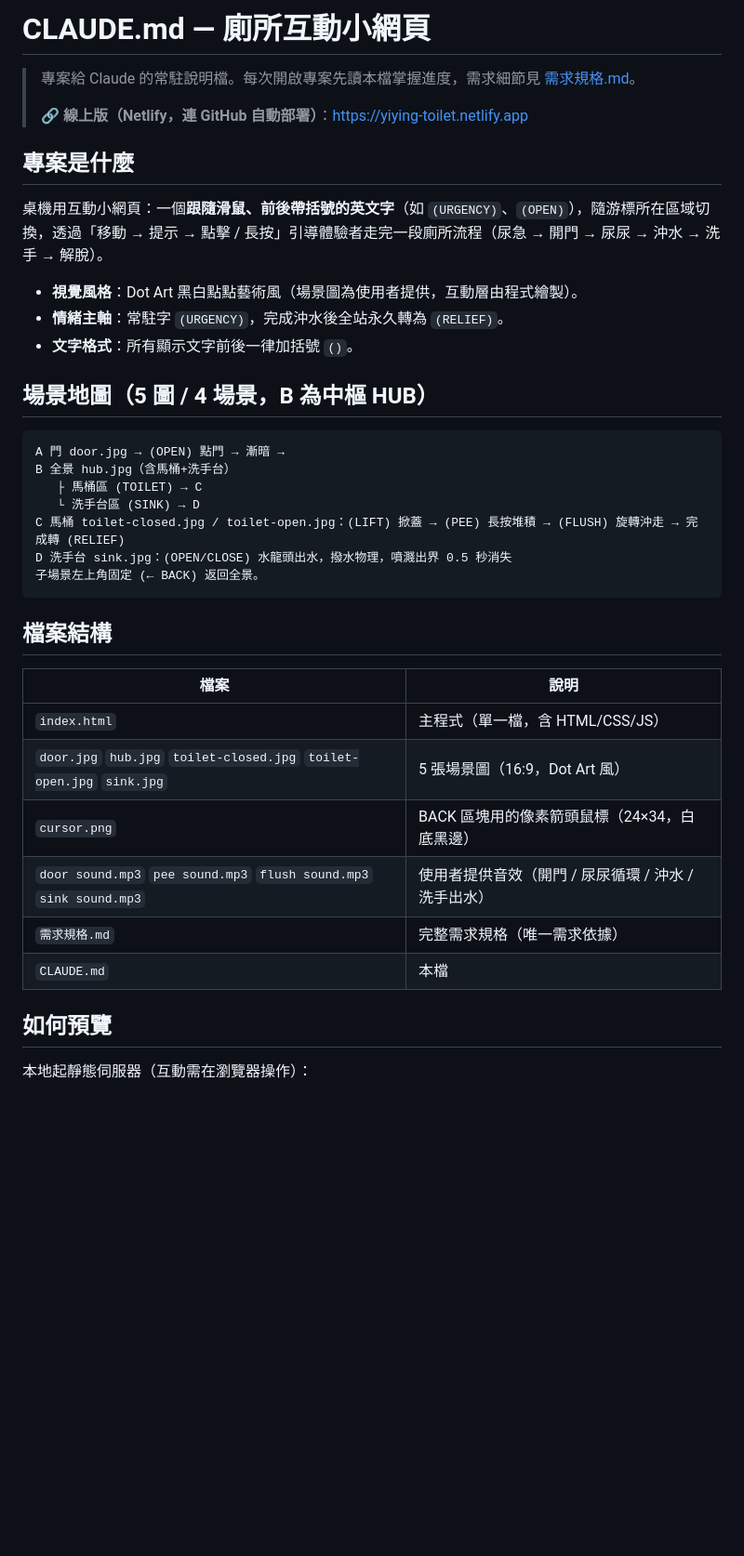
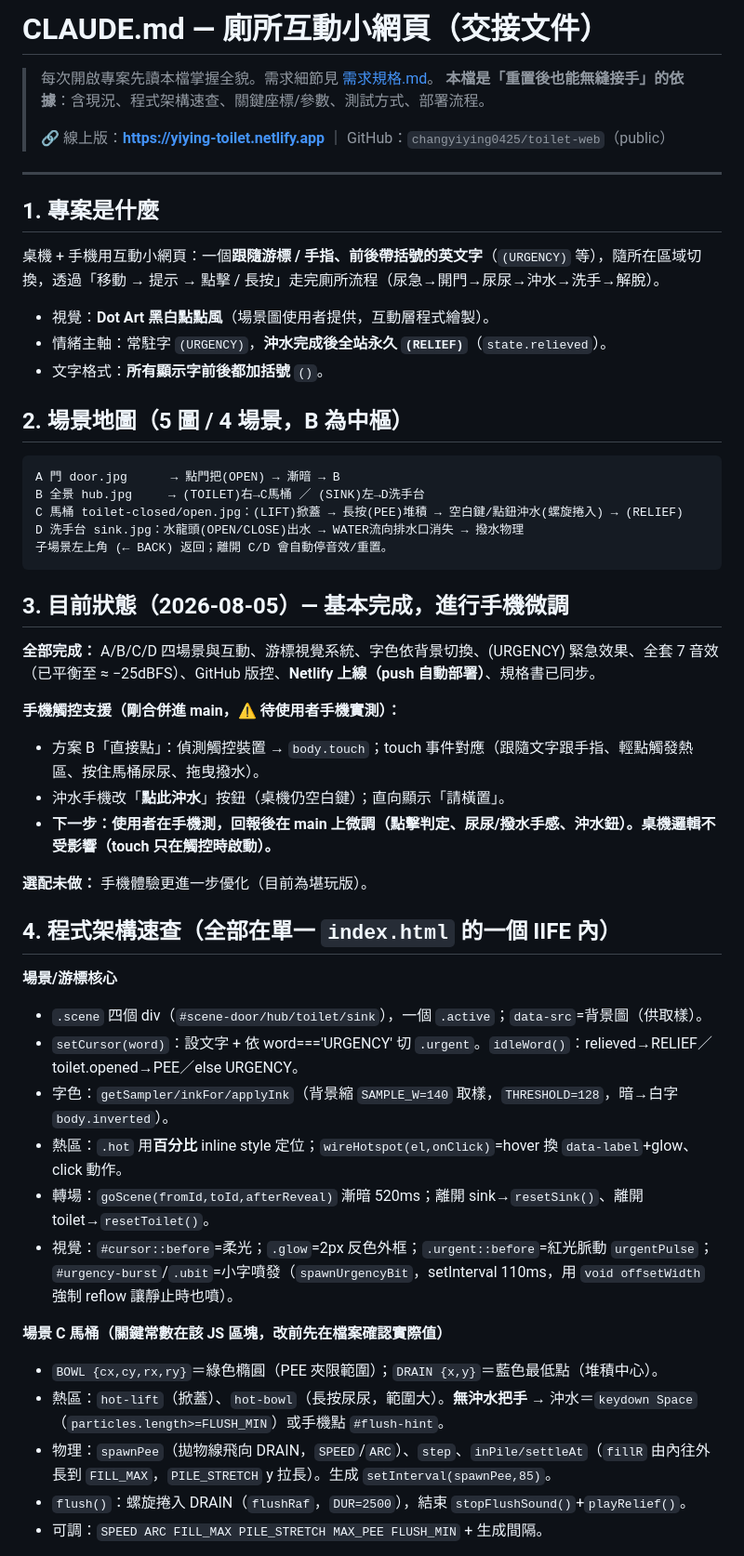
Before and after one commit to changyiying0425/toilet-web, a Markdown page: CLAUDE.md, the part around one of its changes. Shown at 93% size. Drawn GitHub-style; blank space fills up the shorter version.

````diff
--- a/CLAUDE.md
+++ b/CLAUDE.md
@@ -1,41 +1,55 @@
-# CLAUDE.md — 廁所互動小網頁
+# CLAUDE.md — 廁所互動小網頁（交接文件）
 
-> 專案給 Claude 的常駐說明檔。每次開啟專案先讀本檔掌握進度，需求細節見 [需求規格.md](需求規格.md)。
+> 每次開啟專案先讀本檔掌握全貌。需求細節見 [需求規格.md](需求規格.md)。
+> **本檔是「重置後也能無縫接手」的依據**：含現況、程式架構速查、關鍵座標/參數、測試方式、部署流程。
 >
-> 🔗 **線上版（Netlify，連 GitHub 自動部署）**：https://yiying-toilet.netlify.app
+> 🔗 線上版：**https://yiying-toilet.netlify.app** ｜ GitHub：`changyiying0425/toilet-web`（public）
 
-## 專案是什麼
+---
 
-桌機用互動小網頁：一個**跟隨滑鼠、前後帶括號的英文字**（如 `(URGENCY)`、`(OPEN)`），隨游標所在區域切換，透過「移動 → 提示 → 點擊 / 長按」引導體驗者走完一段廁所流程（尿急 → 開門 → 尿尿 → 沖水 → 洗手 → 解脫）。
+## 1. 專案是什麼
 
-- **視覺風格**：Dot Art 黑白點點藝術風（場景圖為使用者提供，互動層由程式繪製）。
-- **情緒主軸**：常駐字 `(URGENCY)`，完成沖水後全站永久轉為 `(RELIEF)`。
-- **文字格式**：所有顯示文字前後一律加括號 `()`。
+桌機 + 手機用互動小網頁：一個**跟隨游標 / 手指、前後帶括號的英文字**（`(URGENCY)` 等），隨所在區域切換，透過「移動 → 提示 → 點擊 / 長按」走完廁所流程（尿急→開門→尿尿→沖水→洗手→解脫）。
 
-## 場景地圖（5 圖 / 4 場景，B 為中樞 HUB）
+- 視覺：**Dot Art 黑白點點風**（場景圖使用者提供，互動層程式繪製）。
+- 情緒主軸：常駐字 `(URGENCY)`，**沖水完成後全站永久 `(RELIEF)`**（`state.relieved`）。
+- 文字格式：**所有顯示字前後都加括號** `()`。
+
+## 2. 場景地圖（5 圖 / 4 場景，B 為中樞）
 
 ```
-A 門 door.jpg → (OPEN) 點門 → 漸暗 →
-B 全景 hub.jpg（含馬桶+洗手台）
-   ├ 馬桶區 (TOILET) → C
-   └ 洗手台區 (SINK) → D
-C 馬桶 toilet-closed.jpg / toilet-open.jpg：(LIFT) 掀蓋 → (PEE) 長按堆積 → (FLUSH) 旋轉沖走 → 完成轉 (RELIEF)
-D 洗手台 sink.jpg：(OPEN/CLOSE) 水龍頭出水，撥水物理，噴濺出界 0.5 秒消失
-子場景左上角固定 (← BACK) 返回全景。
+A 門 door.jpg      → 點門把(OPEN) → 漸暗 → B
+B 全景 hub.jpg     → (TOILET)右→C馬桶 ／ (SINK)左→D洗手台
+C 馬桶 toilet-closed/open.jpg：(LIFT)掀蓋 → 長按(PEE)堆積 → 空白鍵/點鈕沖水(螺旋捲入) → (RELIEF)
+D 洗手台 sink.jpg：水龍頭(OPEN/CLOSE)出水 → WATER流向排水口消失 → 撥水物理
+子場景左上角 (← BACK) 返回；離開 C/D 會自動停音效/重置。
 ```
 
-## 檔案結構
+## 3. 目前狀態（2026-08-05）— **基本完成，進行手機微調**
 
-| 檔案 | 說明 |
-|------|------|
-| `index.html` | 主程式（單一檔，含 HTML/CSS/JS） |
-| `door.jpg` `hub.jpg` `toilet-closed.jpg` `toilet-open.jpg` `sink.jpg` | 5 張場景圖（16:9，Dot Art 風） |
-| `cursor.png` | BACK 區塊用的像素箭頭鼠標（24×34，白底黑邊） |
-| `door sound.mp3` `pee sound.mp3` `flush sound.mp3` `sink sound.mp3` | 使用者提供音效（開門 / 尿尿循環 / 沖水 / 洗手出水） |
-| `需求規格.md` | 完整需求規格（唯一需求依據） |
-| `CLAUDE.md` | 本檔 |
+**全部完成：** A/B/C/D 四場景與互動、游標視覺系統、字色依背景切換、(URGENCY) 緊急效果、全套 7 音效（已平衡至 ≈ −25dBFS）、GitHub 版控、**Netlify 上線（push 自動部署）**、規格書已同步。
 
-## 如何預覽
+**手機觸控支援（剛合併進 main，⚠️ 待使用者手機實測）：**
+- 方案 B「直接點」：偵測觸控裝置 → `body.touch`；touch 事件對應（跟隨文字跟手指、輕點觸發熱區、按住馬桶尿尿、拖曳撥水）。
+- 沖水手機改「**點此沖水**」按鈕（桌機仍空白鍵）；直向顯示「請橫置」。
+- **下一步：使用者在手機測，回報後在 main 上微調（點擊判定、尿尿/撥水手感、沖水鈕）。桌機邏輯不受影響（touch 只在觸控時啟動）。**
 
-本地起靜態伺服器（互動需在瀏覽器操作）：
+**選配未做：** 手機體驗更進一步優化（目前為堪玩版）。
 
+## 4. 程式架構速查（全部在單一 `index.html` 的一個 IIFE 內）
+
+**場景/游標核心**
+- `.scene` 四個 div（`#scene-door/hub/toilet/sink`），一個 `.active`；`data-src`=背景圖（供取樣）。
+- `setCursor(word)`：設文字 + 依 word==='URGENCY' 切 `.urgent`。`idleWord()`：relieved→RELIEF／toilet.opened→PEE／else URGENCY。
+- 字色：`getSampler/inkFor/applyInk`（背景縮 `SAMPLE_W=140` 取樣，`THRESHOLD=128`，暗→白字 `body.inverted`）。
+- 熱區：`.hot` 用**百分比** inline style 定位；`wireHotspot(el,onClick)`=hover 換 `data-label`+glow、click 動作。
+- 轉場：`goScene(fromId,toId,afterReveal)` 漸暗 520ms；離開 sink→`resetSink()`、離開 toilet→`resetToilet()`。
+- 視覺：`#cursor::before`=柔光；`.glow`=2px 反色外框；`.urgent::before`=紅光脈動 `urgentPulse`；`#urgency-burst`/`.ubit`=小字噴發（`spawnUrgencyBit`，setInterval 110ms，用 `void offsetWidth` 強制 reflow 讓靜止時也噴）。
+
+**場景 C 馬桶（關鍵常數在該 JS 區塊，改前先在檔案確認實際值）**
+- `BOWL {cx,cy,rx,ry}`＝綠色橢圓（PEE 夾限範圍）；`DRAIN {x,y}`＝藍色最低點（堆積中心）。
+- 熱區：`hot-lift`（掀蓋）、`hot-bowl`（長按尿尿，範圍大）。**無沖水把手** → 沖水＝`keydown Space`（`particles.length>=FLUSH_MIN`）或手機點 `#flush-hint`。
+- 物理：`spawnPee`（拋物線飛向 DRAIN，`SPEED`/`ARC`）、`step`、`inPile/settleAt`（`fillR` 由內往外長到 `FILL_MAX`，`PILE_STRETCH` y 拉長）。生成 `setInterval(spawnPee,85)`。
+- `flush()`：螺旋捲入 DRAIN（`flushRaf`，`DUR=2500`），結束 `stopFlushSound()`+`playRelief()`。
+- 可調：`SPEED ARC FILL_MAX PILE_STRETCH MAX_PEE FLUSH_MIN` + 生成間隔。
+
````
Also changed, not shown: other parts of CLAUDE.md (+42 -34 lines).
